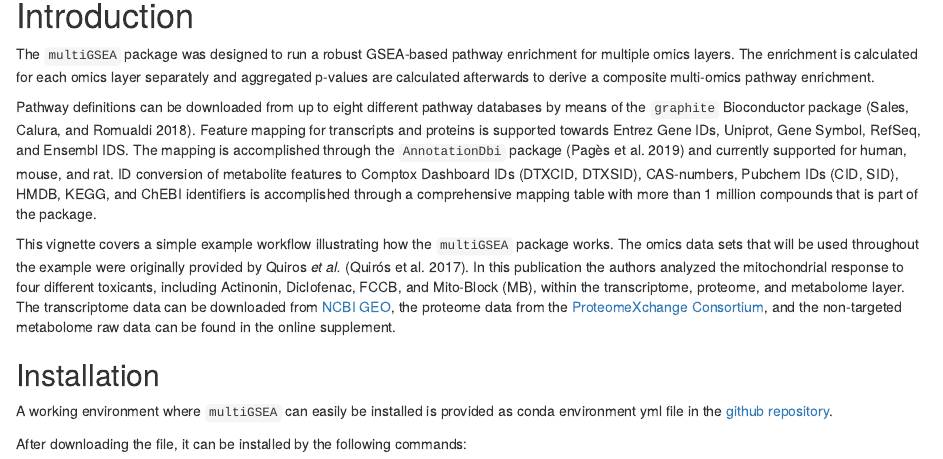
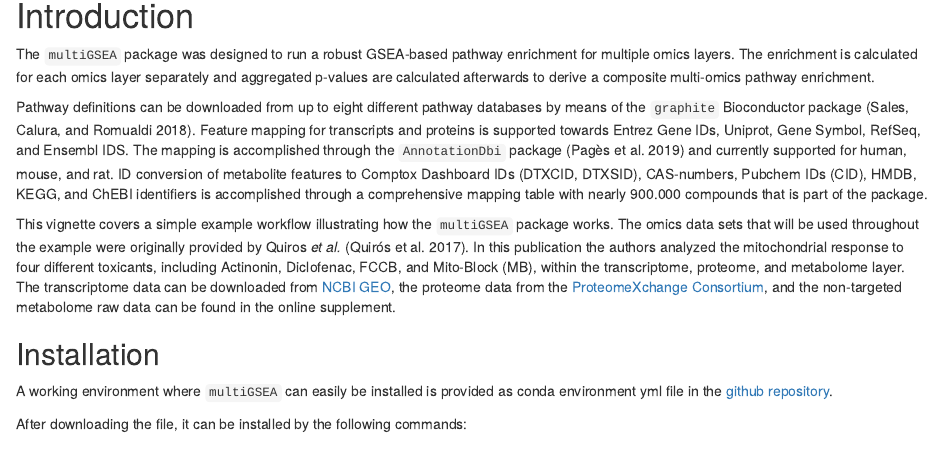
Before and after one commit to yigbt/multiGSEA, an R Markdown document (vignettes/multiGSEA.rmd): the page in a window 1100 px wide, from 240 px down. Rendered offline with R 4.5, knitr and Pandoc, with nearby package versions; drawn as R Markdown's standard HTML page in place of the format the file asks for.

Commit message:
Exclude non-mappable metabolites from shipped data structure.

```diff
--- a/vignettes/multiGSEA.rmd
+++ b/vignettes/multiGSEA.rmd
@@ -31,9 +31,9 @@ Feature mapping for transcripts and proteins is supported towards Entrez Gene
 IDs, Uniprot, Gene Symbol, RefSeq, and Ensembl IDS.  The mapping is accomplished
 through the `AnnotationDbi` package [@AnnotationDbi:2019] and currently
 supported for human, mouse, and rat. ID conversion of metabolite features to
-Comptox Dashboard IDs (DTXCID, DTXSID), CAS-numbers, Pubchem IDs (CID, SID),
+Comptox Dashboard IDs (DTXCID, DTXSID), CAS-numbers, Pubchem IDs (CID),
 HMDB, KEGG, and ChEBI identifiers is accomplished through a comprehensive
-mapping table with more than 1 million compounds that is part of the package.
+mapping table with nearly 900.000 compounds that is part of the package.
 
 This vignette covers a simple example workflow illustrating how the `multiGSEA`
 package works.  The omics data sets that will be used throughout the example
```
Also changed, not shown: R/metabolitesMapping.R (+1 -1 lines), data/metabolitesMapping.rda, 1 other file.
